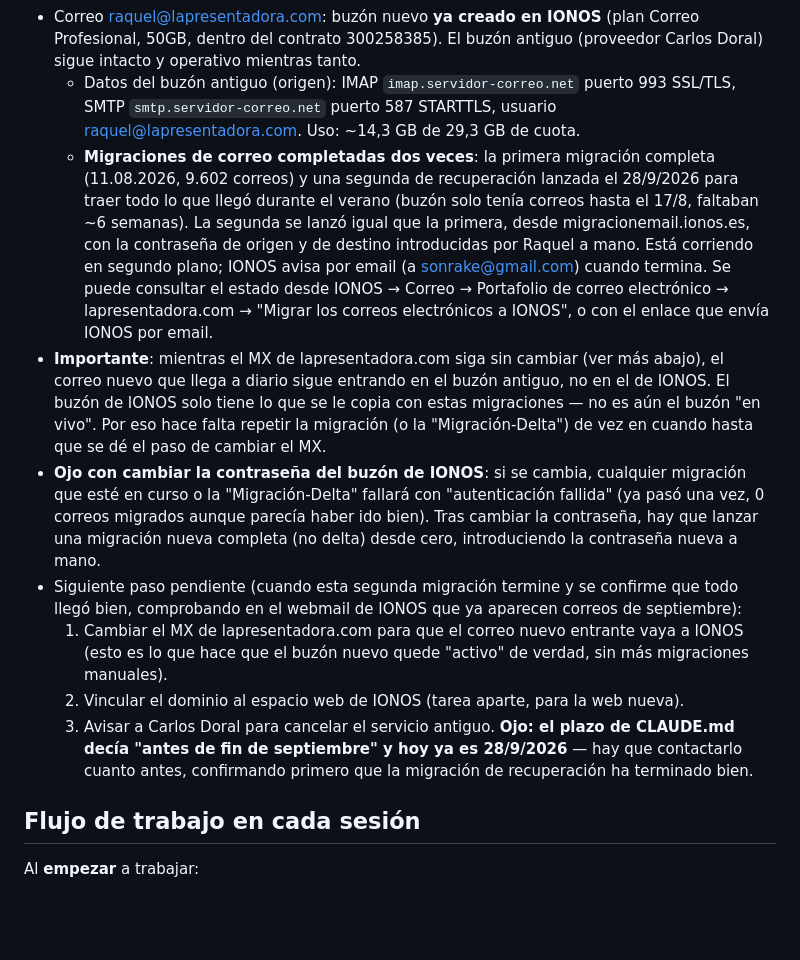
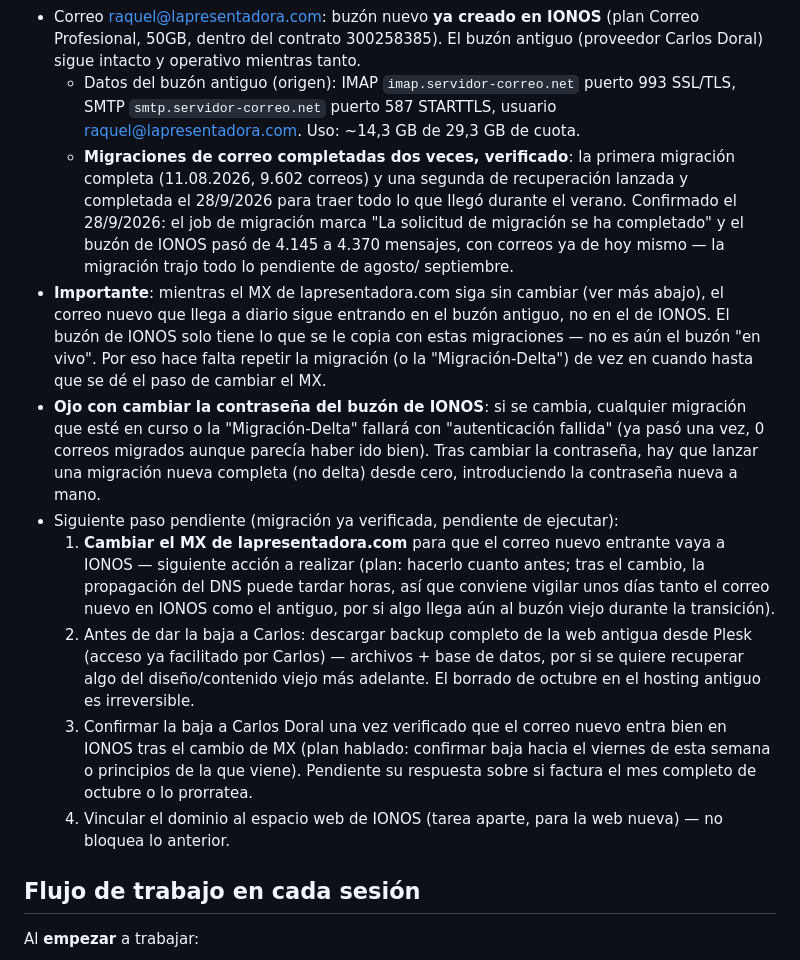
Before and after one commit to sonrake-spec/webLaPresentadora, a Markdown page: CLAUDE.md, the part around the change. Rendered like a GitHub page; blank space fills up the shorter version.

Commit message:
Confirmar migracion de correo completada; siguiente paso: cambiar MX

```diff
--- a/CLAUDE.md
+++ b/CLAUDE.md
@@ -18,14 +18,12 @@ misma carpeta — es la fuente de verdad de esa parte, se actualiza a medida que
   - Datos del buzón antiguo (origen): IMAP `imap.servidor-correo.net` puerto 993 SSL/TLS, SMTP
     `smtp.servidor-correo.net` puerto 587 STARTTLS, usuario raquel@lapresentadora.com.
     Uso: ~14,3 GB de 29,3 GB de cuota.
-  - **Migraciones de correo completadas dos veces**: la primera migración completa (11.08.2026,
-    9.602 correos) y una segunda de recuperación lanzada el 28/9/2026 para traer todo lo que
-    llegó durante el verano (buzón solo tenía correos hasta el 17/8, faltaban ~6 semanas). La
-    segunda se lanzó igual que la primera, desde migracionemail.ionos.es, con la contraseña de
-    origen y de destino introducidas por Raquel a mano. Está corriendo en segundo plano; IONOS
-    avisa por email (a sonrake@gmail.com) cuando termina. Se puede consultar el estado desde
-    IONOS → Correo → Portafolio de correo electrónico → lapresentadora.com → "Migrar los correos
-    electrónicos a IONOS", o con el enlace que envía IONOS por email.
+  - **Migraciones de correo completadas dos veces, verificado**: la primera migración completa
+    (11.08.2026, 9.602 correos) y una segunda de recuperación lanzada y completada el 28/9/2026
+    para traer todo lo que llegó durante el verano. Confirmado el 28/9/2026: el job de migración
+    marca "La solicitud de migración se ha completado" y el buzón de IONOS pasó de 4.145 a 4.370
+    mensajes, con correos ya de hoy mismo — la migración trajo todo lo pendiente de agosto/
+    septiembre.
 - **Importante**: mientras el MX de lapresentadora.com siga sin cambiar (ver más abajo), el
   correo nuevo que llega a diario sigue entrando en el buzón antiguo, no en el de IONOS. El
   buzón de IONOS solo tiene lo que se le copia con estas migraciones — no es aún el buzón "en
@@ -35,14 +33,21 @@ misma carpeta — es la fuente de verdad de esa parte, se actualiza a medida que
   esté en curso o la "Migración-Delta" fallará con "autenticación fallida" (ya pasó una vez,
   0 correos migrados aunque parecía haber ido bien). Tras cambiar la contraseña, hay que lanzar
   una migración nueva completa (no delta) desde cero, introduciendo la contraseña nueva a mano.
-- Siguiente paso pendiente (cuando esta segunda migración termine y se confirme que todo llegó
-  bien, comprobando en el webmail de IONOS que ya aparecen correos de septiembre):
-  1. Cambiar el MX de lapresentadora.com para que el correo nuevo entrante vaya a IONOS (esto
-     es lo que hace que el buzón nuevo quede "activo" de verdad, sin más migraciones manuales).
-  2. Vincular el dominio al espacio web de IONOS (tarea aparte, para la web nueva).
-  3. Avisar a Carlos Doral para cancelar el servicio antiguo. **Ojo: el plazo de CLAUDE.md decía
-     "antes de fin de septiembre" y hoy ya es 28/9/2026** — hay que contactarlo cuanto antes,
-     confirmando primero que la migración de recuperación ha terminado bien.
+- Siguiente paso pendiente (migración ya verificada, pendiente de ejecutar):
+  1. **Cambiar el MX de lapresentadora.com** para que el correo nuevo entrante vaya a IONOS —
+     siguiente acción a realizar (plan: hacerlo cuanto antes; tras el cambio, la propagación del
+     DNS puede tardar horas, así que conviene vigilar unos días tanto el correo nuevo en IONOS
+     como el antiguo, por si algo llega aún al buzón viejo durante la transición).
+  2. Antes de dar la baja a Carlos: descargar backup completo de la web antigua desde Plesk
+     (acceso ya facilitado por Carlos) — archivos + base de datos, por si se quiere recuperar
+     algo del diseño/contenido viejo más adelante. El borrado de octubre en el hosting antiguo es
+     irreversible.
+  3. Confirmar la baja a Carlos Doral una vez verificado que el correo nuevo entra bien en IONOS
+     tras el cambio de MX (plan hablado: confirmar baja hacia el viernes de esta semana o
+     principios de la que viene). Pendiente su respuesta sobre si factura el mes completo de
+     octubre o lo prorratea.
+  4. Vincular el dominio al espacio web de IONOS (tarea aparte, para la web nueva) — no bloquea
+     lo anterior.
 
 ## Flujo de trabajo en cada sesión
 
```
